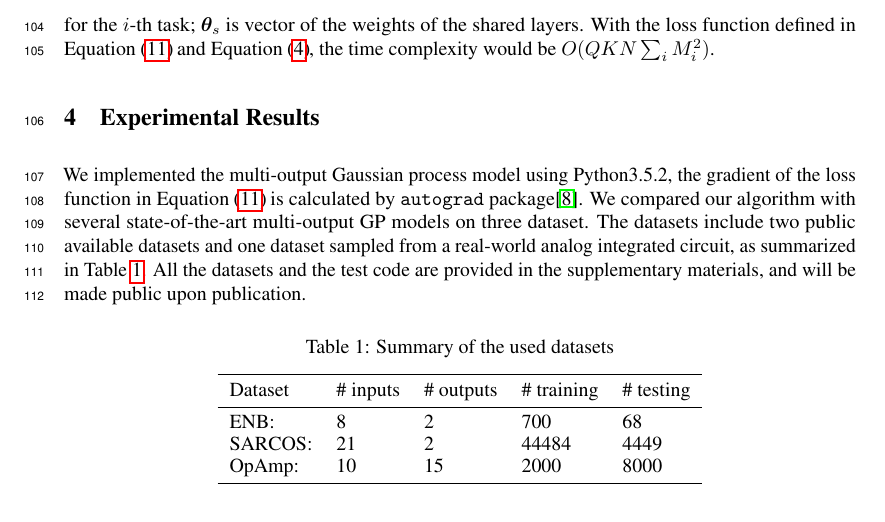
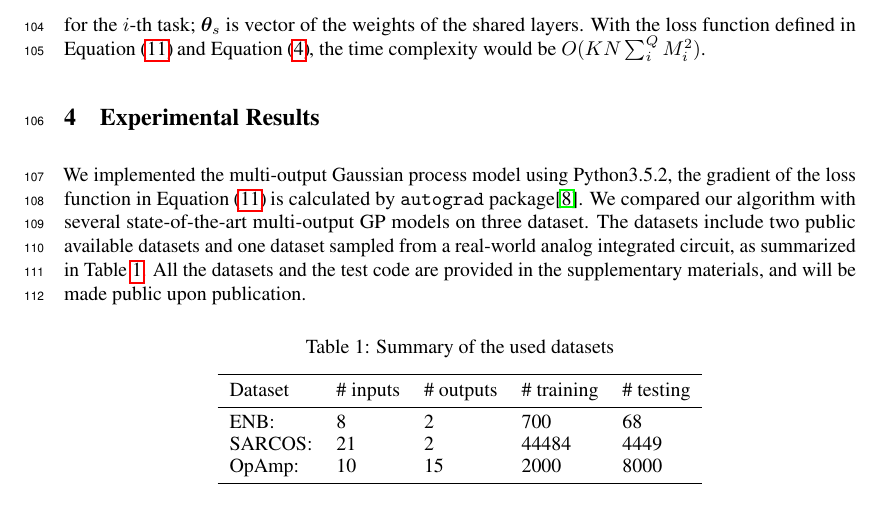
Before and after one commit to Alaya-in-Matrix/NeuralLinear, a LaTeX paper (paper/paper.tex, which reads paper/mogp.tex): part of page 5 of 8, cut so that both start at the same text. Compiled offline with pdfLaTeX.

Commit message:
revision

```diff
--- a/paper/mogp.tex
+++ b/paper/mogp.tex
@@ -30,4 +30,4 @@ With the model define in \Fref{eq:mo_kernel}, different tasks are \emph{conditio
     \label{eq:mo_likelihood}
     \log p(Y | X, \bm{\Theta}) = \sum_{i=1}^Q \log p(\bm{y}_i | X, \bm{\theta}_i, \bm{\theta}_s)
 \end{equation}
-where $\bm{y}_i$ is the $i$-the column of $Y$, $\bm{\Theta}$ is the vector of all the parameters, including shared parameters and task-specific parameters. $\bm{\theta_i}$ is the vector of parameters of specific for task $i$, including the weights of the $i$-th task-specific neural network, the weight prior factor $\sigma_{p, i}$ and the noise level $\sigma_{n, i}$ for the $i$-th task; $\bm{\theta}_s$ is vector of the weights of the shared layers. With the loss function defined in \Fref{eq:mo_likelihood} and \Fref{eq:GPloglikelihood}, the time complexity would be $O(QKN\sum_i M_i^2)$.
+where $\bm{y}_i$ is the $i$-the column of $Y$, $\bm{\Theta}$ is the vector of all the parameters, including shared parameters and task-specific parameters. $\bm{\theta_i}$ is the vector of parameters of specific for task $i$, including the weights of the $i$-th task-specific neural network, the weight prior factor $\sigma_{p, i}$ and the noise level $\sigma_{n, i}$ for the $i$-th task; $\bm{\theta}_s$ is vector of the weights of the shared layers. With the loss function defined in \Fref{eq:mo_likelihood} and \Fref{eq:GPloglikelihood}, the time complexity would be $O(KN\sum_i^Q M_i^2)$.
```
